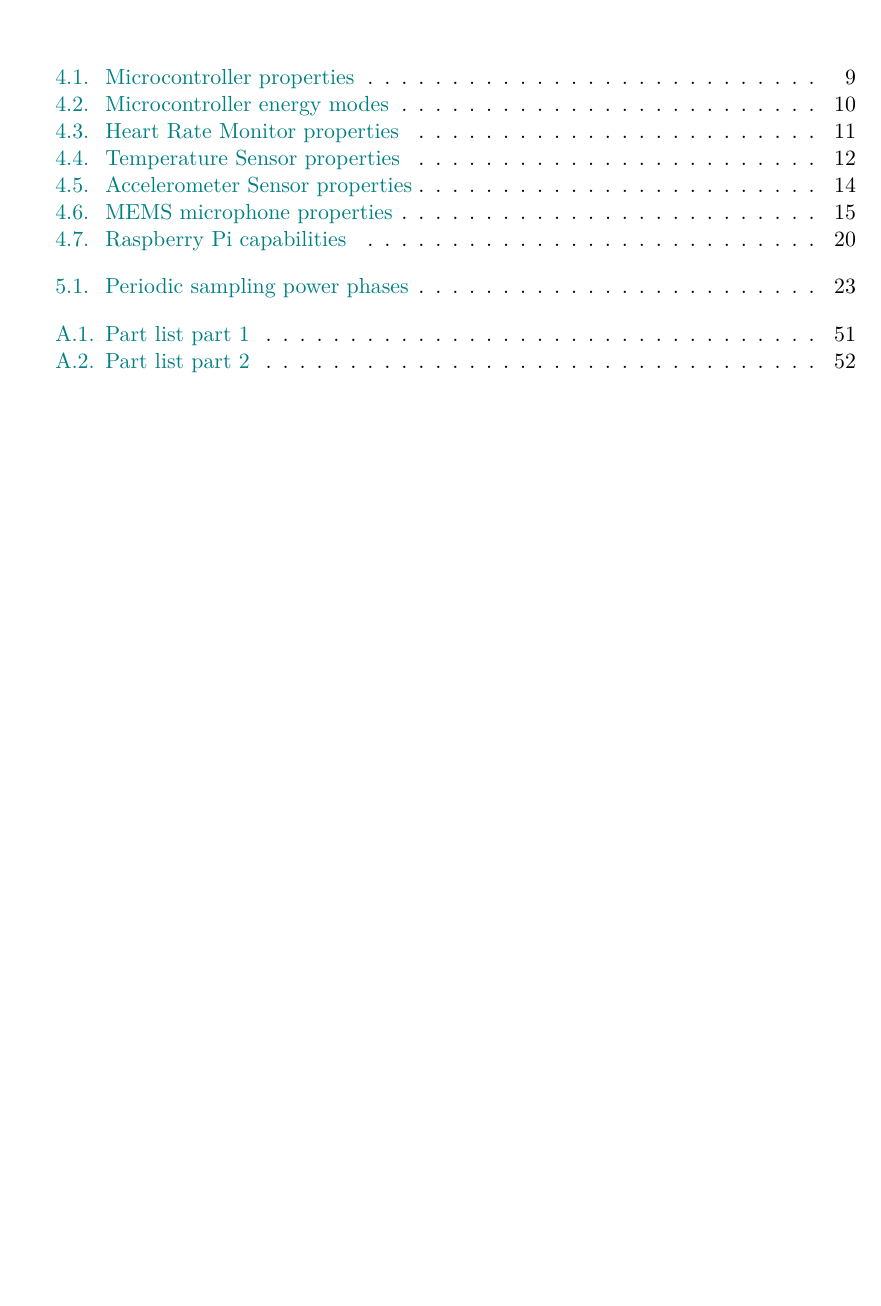
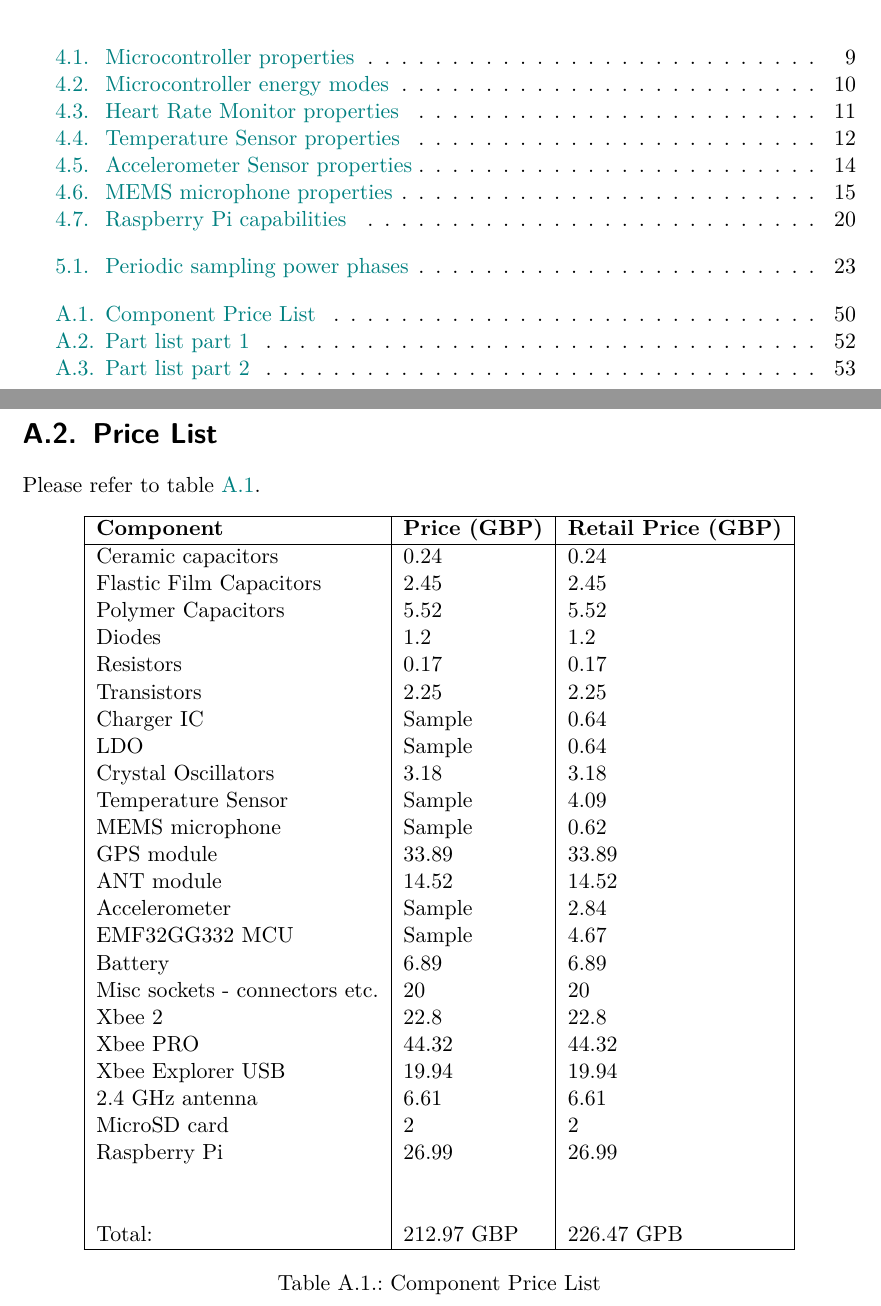
Before and after one commit to maltanar/equine-health-monitor-gdp12, a LaTeX thesis (report/central_document.tex, which reads report/Content/appendix.tex, report/Data/price_list.csv): part of page 6 of 60 before the commit and two parts of pages 6 and 57 of 61 after it, the two joined at a grey line, cut so that both start at the same text, the shorter picture padded with empty space. Compiled offline with pdfLaTeX; a missing bibliography style is replaced by a similar one.

Commit message:
Report: added Price List to appendix

```diff
--- a/report/Content/appendix.tex
+++ b/report/Content/appendix.tex
@@ -16,6 +16,24 @@
 \end{figure}
 \clearpage
 
+\section{Price List}
+\label{sec:price_list}
+Please refer to table \ref{tab:pricelist}.
+\begin{table}[hb]
+\centering
+\begin{tabular}{|l|l|l|}\hline%
+\bfseries Component & \bfseries Price (GBP) & \bfseries Retail Price (GBP)\\\hline
+\csvreader[ %
+	head to column names,
+	late after line=\\
+]{Data/price_list.csv}{}%
+{\Component & \Price & \Retail}%
+\hline
+\end{tabular}
+\caption{Component Price List}
+\label{tab:pricelist}
+\end{table}
+\clearpage
 
 \section{Part List}
 \label{sec:part_list}
--- /dev/null
+++ b/report/Data/price_list.csv
@@ -0,0 +1,27 @@
+Component,Price,Retail
+Ceramic capacitors,0.24,0.24
+Flastic Film Capacitors,2.45,2.45
+Polymer Capacitors,5.52,5.52
+Diodes,1.2,1.2
+Resistors ,0.17,0.17
+Transistors,2.25,2.25
+Charger IC  ,Sample,0.64
+LDO ,Sample,0.64
+Crystal Oscillators ,3.18,3.18
+Temperature Sensor  ,Sample,4.09
+MEMS microphone,Sample,0.62
+GPS module,33.89,33.89
+ANT module,14.52,14.52
+Accelerometer,Sample,2.84
+EMF32GG332 MCU,Sample,4.67
+Battery ,6.89,6.89
+Misc sockets - connectors etc.,20,20
+Xbee 2,22.8,22.8
+Xbee PRO,44.32,44.32
+Xbee Explorer USB,19.94,19.94
+2.4 GHz antenna,6.61,6.61
+MicroSD card,2,2
+Raspberry Pi,26.99,26.99
+,,
+,,
+Total:,212.97 GBP,226.47 GPB
```
Also changed, not shown: report/Content/appendix.tex (9 more changed lines).
